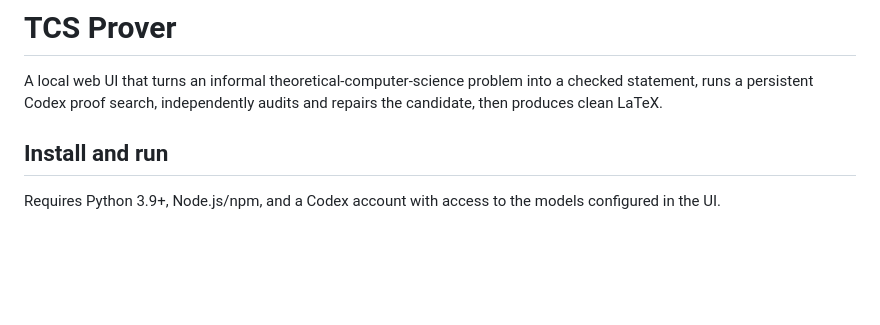
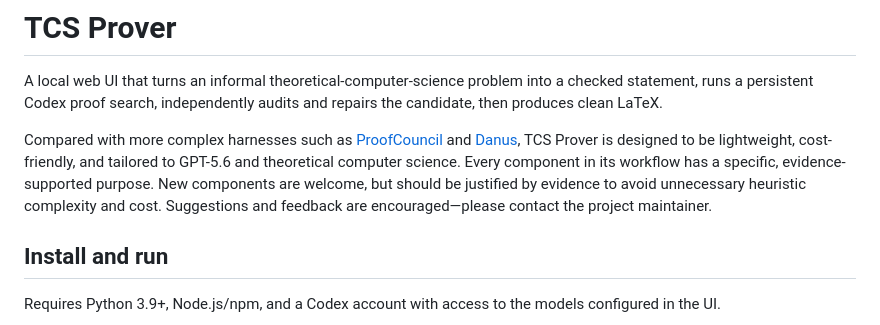
Before and after one commit to yonggangjiang/tcs-prover, a Markdown page: README.md, the part around the change. Rendered like a GitHub page; blank space fills up the shorter version.

Commit message:
Enhance README with project comparison and goals
Added comparison with other harnesses and emphasized the project's lightweight design.

```diff
--- a/README.md
+++ b/README.md
@@ -3,6 +3,8 @@
 A local web UI that turns an informal theoretical-computer-science problem into
 a checked statement, runs a persistent Codex proof search, independently audits
 and repairs the candidate, then produces clean LaTeX.
+
+Compared with more complex harnesses such as [ProofCouncil](https://arxiv.org/pdf/2607.09474) and [Danus](https://arxiv.org/pdf/2607.06447), TCS Prover is designed to be lightweight, cost-friendly, and tailored to GPT-5.6 and theoretical computer science. Every component in its workflow has a specific, evidence-supported purpose. New components are welcome, but should be justified by evidence to avoid unnecessary heuristic complexity and cost. Suggestions and feedback are encouraged—please contact the project maintainer.
 
 ## Install and run
 
```
